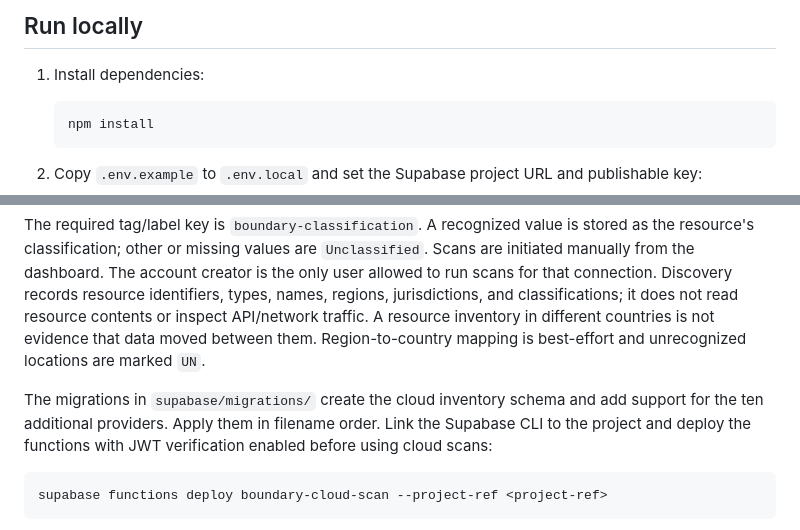
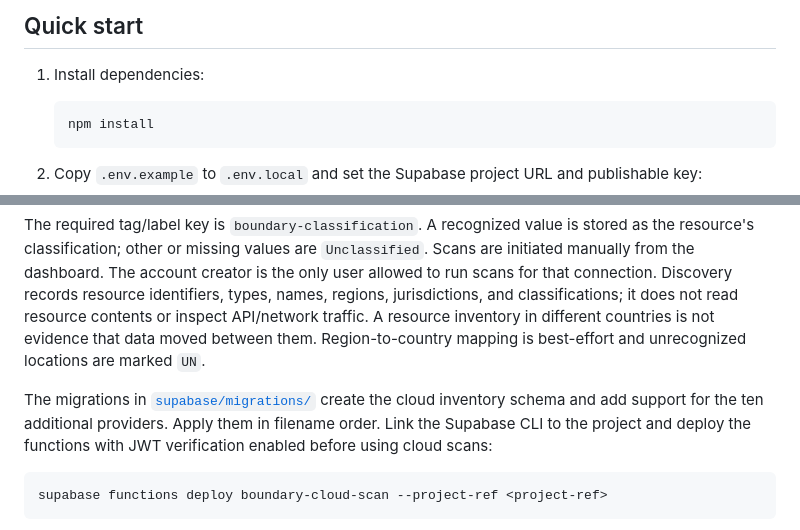
Before and after one commit to akulsaju/uaevssa, a Markdown page: README.md, 2 parts joined by grey strips. GitHub-like rendering.

````diff
--- a/README.md
+++ b/README.md
@@ -25,5 +75,5 @@ Sovereign Eye is a private workspace for recording and reviewing sensitive data
 
-## Run locally
+## Quick start
 
 1. Install dependencies:
 
@@ -74,7 +159,7 @@ Before connecting an account, configure its provider to trust the exact OIDC iss
 
 The required tag/label key is `boundary-classification`. A recognized value is stored as the resource's classification; other or missing values are `Unclassified`. Scans are initiated manually from the dashboard. The account creator is the only user allowed to run scans for that connection. Discovery records resource identifiers, types, names, regions, jurisdictions, and classifications; it does not read resource contents or inspect API/network traffic. A resource inventory in different countries is not evidence that data moved between them. Region-to-country mapping is best-effort and unrecognized locations are marked `UN`.
 
-The migrations in `supabase/migrations/` create the cloud inventory schema and add support for the ten additional providers. Apply them in filename order. Link the Supabase CLI to the project and deploy the functions with JWT verification enabled before using cloud scans:
+The migrations in [`supabase/migrations/`](supabase/migrations/) create the cloud inventory schema and add support for the ten additional providers. Apply them in filename order. Link the Supabase CLI to the project and deploy the functions with JWT verification enabled before using cloud scans:
 
 ```sh
 supabase functions deploy boundary-cloud-scan --project-ref <project-ref>
````
Also changed, not shown: other parts of README.md (+96 -6 lines).
